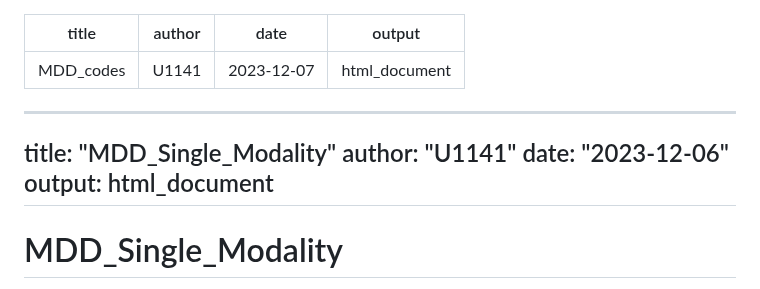
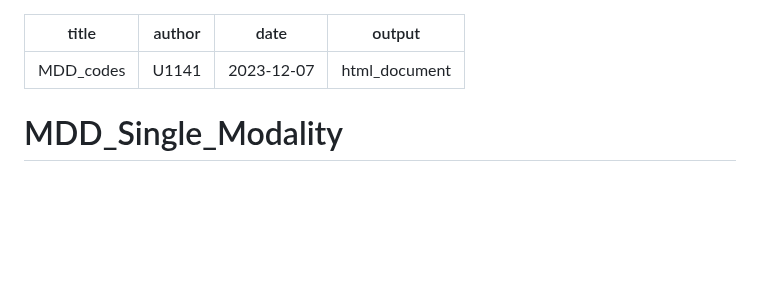
Before and after one commit to INSERM-U1141-Neurodiderot/multiomics_MDD, a Markdown page: README.md, the part around the change. GitHub-like rendering; blank space fills up the shorter version.

```diff
--- a/README.md
+++ b/README.md
@@ -2,12 +2,6 @@
 title: "MDD_codes"
 author: "U1141"
 date: "2023-12-07"
-output: html_document
----
----
-title: "MDD_Single_Modality"
-author: "U1141"
-date: "2023-12-06"
 output: html_document
 ---
 # MDD_Single_Modality
```
